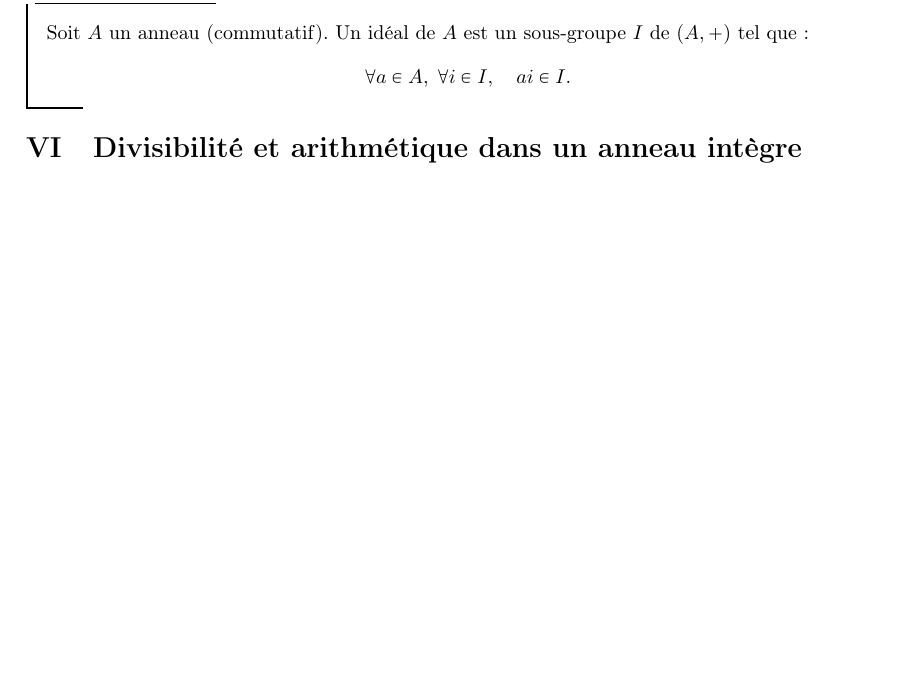
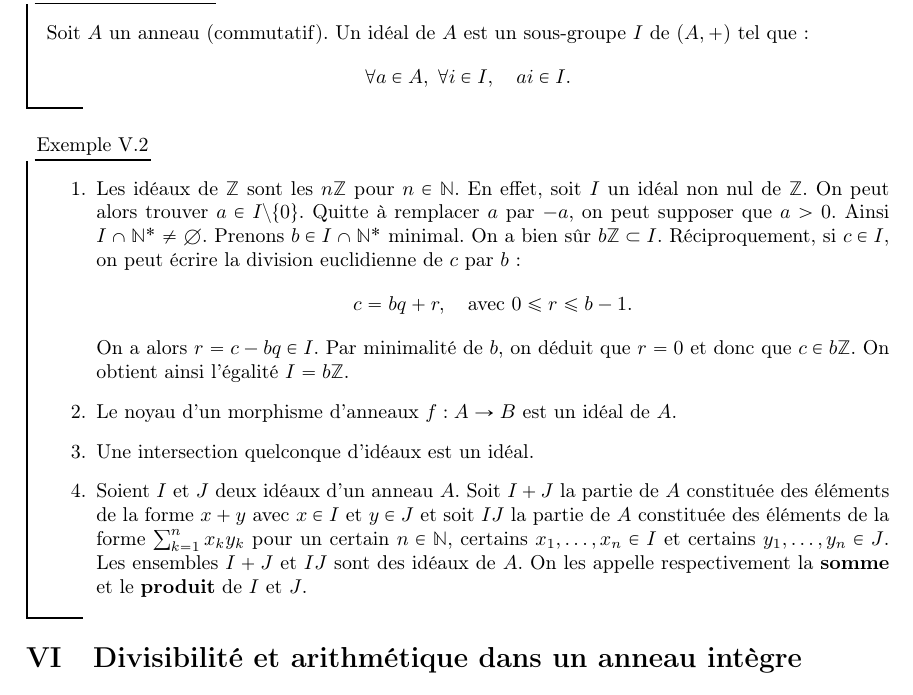
Before and after one commit to CeciestuntestKST/Cours-de-Math-matiques, a LaTeX document (M2/Cours_Anneaux_et_Corps.tex): part of page 10 of 10, cut so that both start at the same text, the shorter picture padded with empty space. Compiled offline with pdfLaTeX.

Commit message:
24 oct. 2026, 18:01

```diff
--- a/M2/Cours_Anneaux_et_Corps.tex
+++ b/M2/Cours_Anneaux_et_Corps.tex
@@ -251,6 +251,19 @@ On suppose désormais, et ce jusqu'à la fin du cours, que tous les anneaux sont
     Soit $A$ un anneau (commutatif). Un idéal de $A$ est un sous-groupe $I$ de $(A, +)$ tel que :
     \[\forall a \in A, \; \forall i \in I, \quad ai \in I.\]
 \end{df}
+
+\begin{ex}{}{}
+    \begin{enumerate}
+        \item Les idéaux de $\Z$ sont les $n\Z$ pour $n \in \N$. En effet, soit $I$ un idéal non nul de $\Z$. On peut alors trouver $a \in I \setminus \{0\}$. Quitte à remplacer $a$ par $-a$, on peut supposer que $a > 0$. Ainsi $I \cap \N^* \neq \emptyset$. Prenons $b \in I \cap \N^*$ minimal. On a bien sûr $b\Z \subset I$. Réciproquement, si $c \in I$, on peut écrire la division euclidienne de $c$ par $b$ :
+        \[c = bq + r, \quad \text{avec } 0 \le r \le b - 1.\]
+        On a alors $r = c - bq \in I$. Par minimalité de $b$, on déduit que $r = 0$ et donc que $c \in b\Z$. On obtient ainsi l'égalité $I = b\Z$.
+        \item Le noyau d'un morphisme d'anneaux $f : A \rightarrow B$ est un idéal de $A$.
+        \item Une intersection quelconque d'idéaux est un idéal.
+        \item Soient $I$ et $J$ deux idéaux d'un anneau $A$. Soit $I + J$ la partie de $A$ constituée des éléments de la forme $x + y$ avec $x \in I$ et $y \in J$ et soit $IJ$ la partie de $A$ constituée des éléments de la forme $\sum_{k=1}^n x_k y_k$ pour un certain $n \in \N$, certains $x_1, \dots, x_n \in I$ et certains $y_1, \dots, y_n \in J$. Les ensembles $I + J$ et $IJ$ sont des idéaux de $A$. On les appelle respectivement la \textbf{somme} et le \textbf{produit} de $I$ et $J$.
+    \end{enumerate}
+\end{ex}
+
+
 \section{Divisibilité et arithmétique dans un anneau intègre}
 
 \section{Idéaux premiers et maximaux}
```
